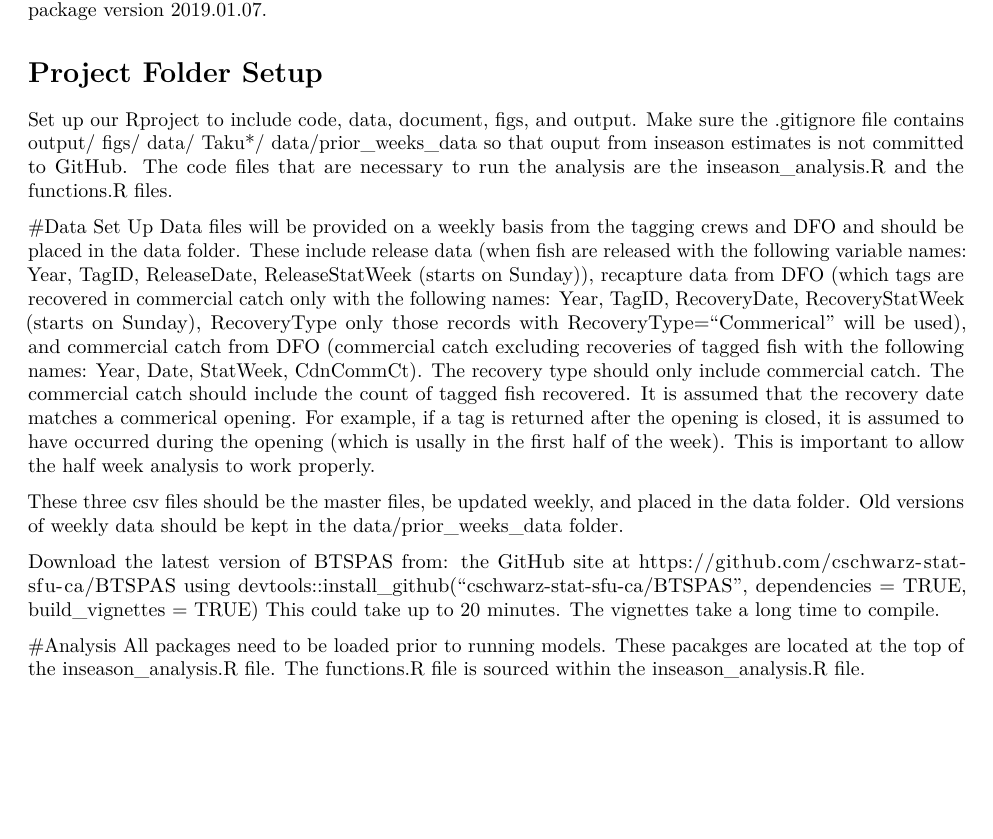
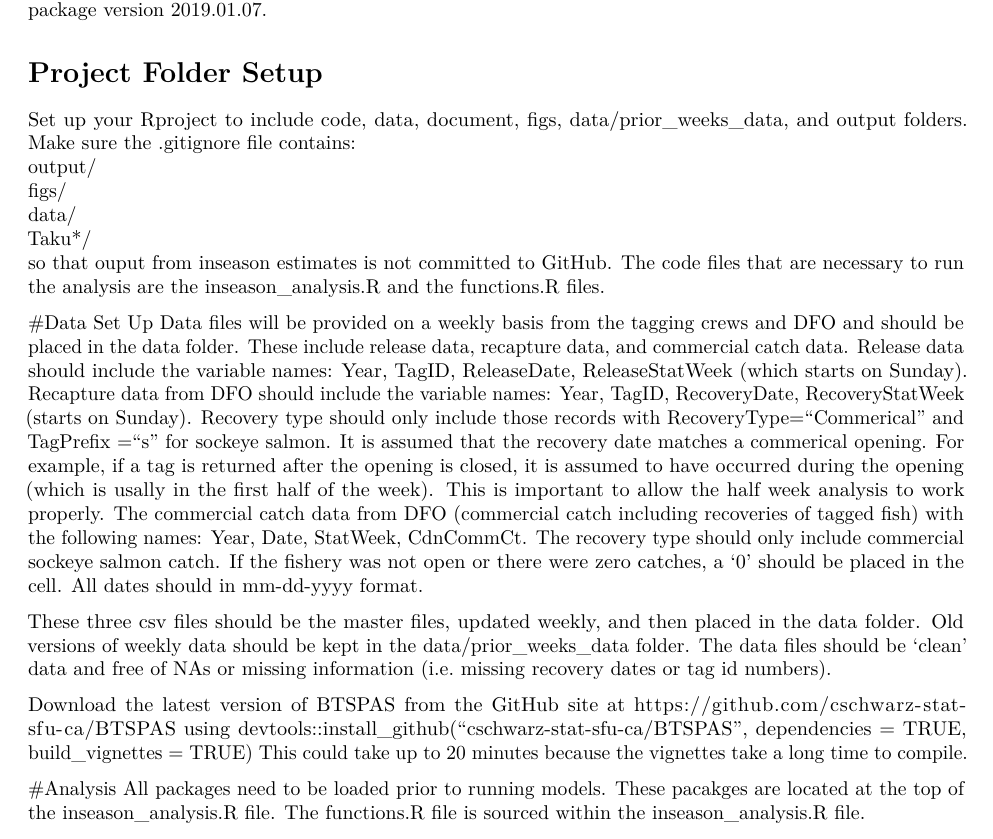
Before and after one commit to SOLV-Code/BTSPAS_Taku_sockeye, an R Markdown document (document/BTSPAS_inseason_documentation.Rmd): part of page 1 of 2, cut so that both start at the same text, the shorter picture padded with empty space. Rendered offline with R 4.5, knitr and Pandoc, then LaTeX, with nearby package versions.

Commit message:
update documentation

```diff
--- a/document/BTSPAS_inseason_documentation.Rmd
+++ b/document/BTSPAS_inseason_documentation.Rmd
@@ -15,25 +15,22 @@ Bonner, S. J. and Schwarz, C. J. (2019). BTSPAS: Bayesian Time Stratified Peters
 version 2019.01.07.
 
 # Project Folder Setup
-Set up our Rproject to include code, data, document, figs, and output. Make sure the .gitignore file contains
+Set up your Rproject to include code, data, document, figs, data/prior_weeks_data, and output folders. Make sure the .gitignore file contains:
 output/
 figs/
 data/
 Taku*/
-data/prior_weeks_data
-so that ouput from inseason estimates is not committed to GitHub.
+ so that ouput from inseason estimates is not committed to GitHub.
 The code files that are necessary to run the analysis are the inseason_analysis.R and the functions.R files.
 
 #Data Set Up
-Data files will be provided on a weekly basis from the tagging crews and DFO and should be placed in the data folder. These include release data (when fish are released with the following variable names: Year, TagID,  ReleaseDate, ReleaseStatWeek (starts on Sunday)), recapture data from DFO (which tags are recovered in commercial catch only with the following names:
-Year, TagID, RecoveryDate, RecoveryStatWeek (starts on Sunday), RecoveryType
-only those records with RecoveryType="Commerical" will be used), and commercial catch from DFO (commercial catch excluding recoveries of tagged fish with the following names: Year, Date, StatWeek, CdnCommCt). The recovery type should only include commercial catch. The commercial catch should include the count of tagged fish recovered. It is assumed that the recovery date matches a commerical opening. For example, if a tag is returned after the opening is closed, it is assumed to have occurred during the opening (which is usally in the first half of the week). This is important to allow the half week analysis to work properly.
+Data files will be provided on a weekly basis from the tagging crews and DFO and should be placed in the data folder. These include release data, recapture data, and commercial catch data. Release data should include the variable names: Year, TagID,  ReleaseDate, ReleaseStatWeek (which starts on Sunday). Recapture data from DFO should include the variable names:
+Year, TagID, RecoveryDate, RecoveryStatWeek (starts on Sunday). Recovery type should only include those records with RecoveryType="Commerical" and TagPrefix ="s" for sockeye salmon. It is assumed that the recovery date matches a commerical opening. For example, if a tag is returned after the opening is closed, it is assumed to have occurred during the opening (which is usally in the first half of the week). This is important to allow the half week analysis to work properly. The commercial catch data from DFO (commercial catch including recoveries of tagged fish) with the following names: Year, Date, StatWeek, CdnCommCt. The recovery type should only include commercial sockeye salmon catch. If the fishery was not open or there were zero catches, a '0' should be placed in the cell. All dates should in mm-dd-yyyy format.
 
-These three csv files should be the master files, be updated weekly, and placed in the data folder. Old versions of weekly data should be kept in the data/prior_weeks_data folder.
+These three csv files should be the master files, updated weekly, and then placed in the data folder. Old versions of weekly data should be kept in the data/prior_weeks_data folder. The data files should be 'clean' data and free of NAs or missing information (i.e. missing recovery dates or tag id numbers).
 
-Download the latest version of BTSPAS from:
-the GitHub site at https://github.com/cschwarz-stat-sfu-ca/BTSPAS using devtools::install_github("cschwarz-stat-sfu-ca/BTSPAS", dependencies = TRUE, build_vignettes = TRUE)
-This could take up to 20 minutes. The vignettes take a long time to compile.
+Download the latest version of BTSPAS from the GitHub site at https://github.com/cschwarz-stat-sfu-ca/BTSPAS using devtools::install_github("cschwarz-stat-sfu-ca/BTSPAS", dependencies = TRUE, build_vignettes = TRUE)
+This could take up to 20 minutes because the vignettes take a long time to compile.
 
 #Analysis
 All packages need to be loaded prior to running models. These pacakges are located at the top of the inseason_analysis.R file. The functions.R file is sourced within the inseason_analysis.R file.
```
